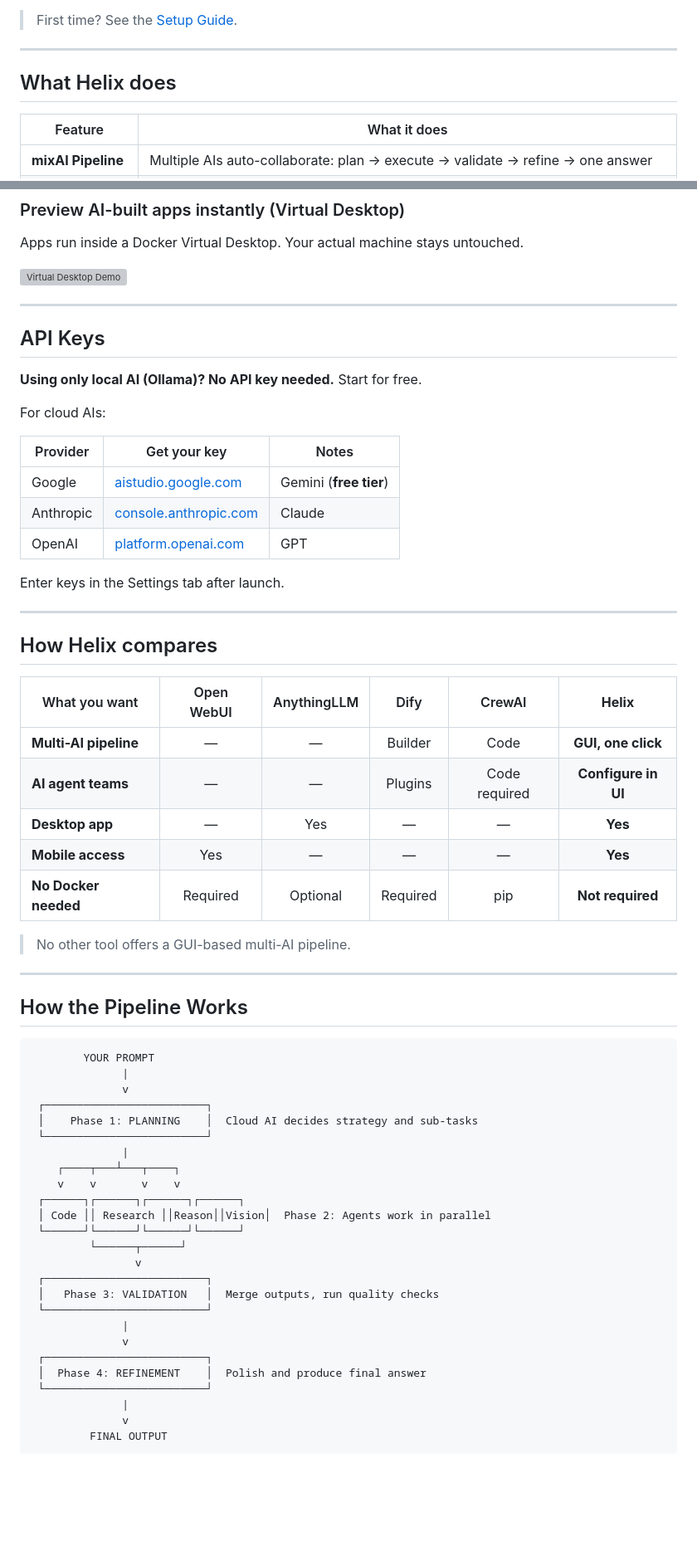
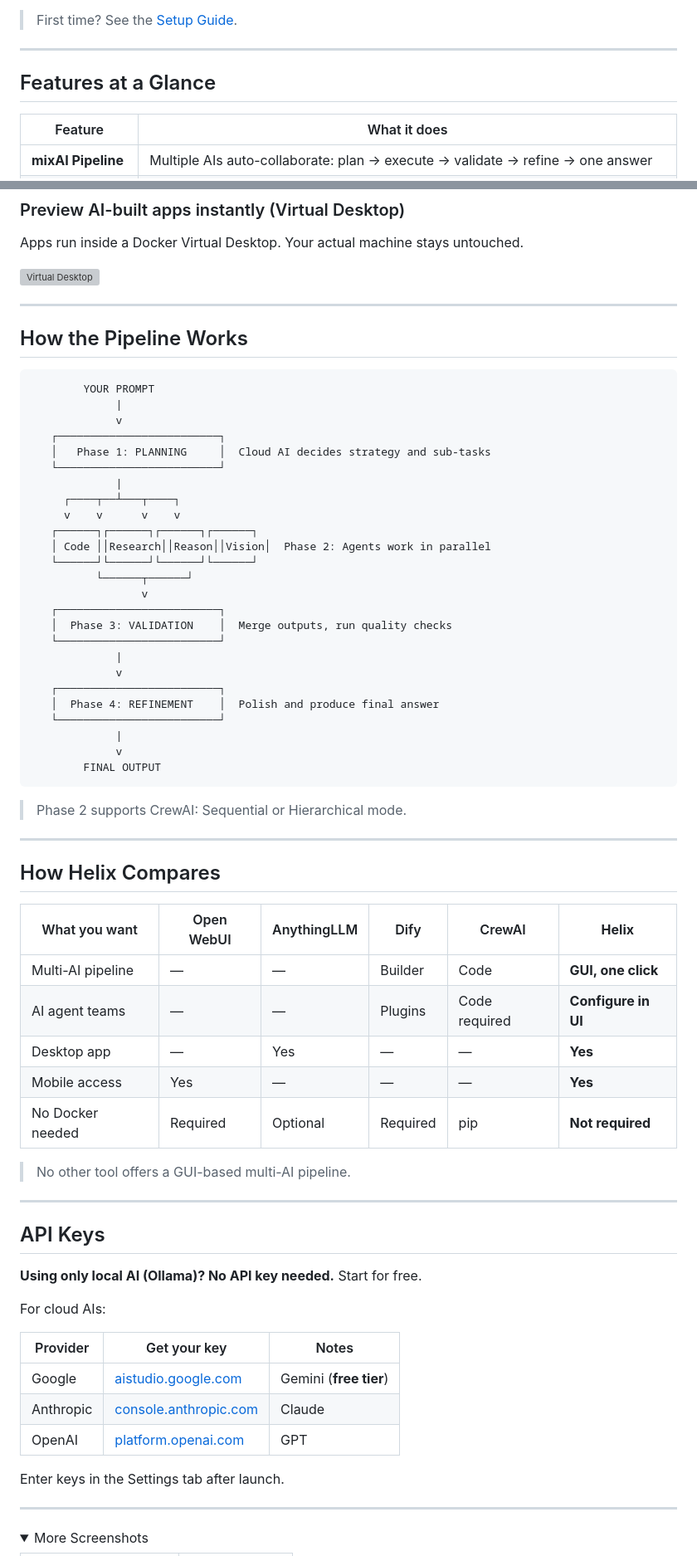
Before and after one commit to tsunamayo7/helix-ai-studio, a Markdown page: README.md, 2 parts joined by grey strips. Shown at 83% size. Drawn GitHub-style; folded sections open; blank space fills up the shorter version; grey boxes are pictures that could not be loaded.

````diff
--- a/README.md
+++ b/README.md
@@ -67,7 +88,7 @@ If anything fails, the installer keeps going. Failed items show as `[WARN]`.
 
 ---
 
-## What Helix does
+## Features at a Glance
 
 | Feature | What it does |
 |---------|-------------|
@@ -106,7 +127,55 @@ Ollama's qwen3.5 (122B) writes Python code. No internet, zero API cost.
 
 Apps run inside a Docker Virtual Desktop. Your actual machine stays untouched.
 
-![Virtual Desktop Demo](docs/demo/gif/demo_vd_sandbox.gif)
+![Virtual Desktop](docs/demo/virtual_desktop.png)
+
+---
+
+## How the Pipeline Works
+
+```
+        YOUR PROMPT
+             |
+             v
+   ┌─────────────────────────┐
+   │   Phase 1: PLANNING     │  Cloud AI decides strategy and sub-tasks
+   └─────────────────────────┘
+             |
+     ┌────┬──┴───┬────┐
+     v    v      v    v
+   ┌──────┐┌──────┐┌──────┐┌──────┐
+   │ Code ││Research││Reason││Vision│  Phase 2: Agents work in parallel
+   └──────┘└──────┘└──────┘└──────┘
+          └──────┬──────┘
+                 v
+   ┌─────────────────────────┐
+   │  Phase 3: VALIDATION    │  Merge outputs, run quality checks
+   └─────────────────────────┘
+             |
+             v
+   ┌─────────────────────────┐
+   │  Phase 4: REFINEMENT    │  Polish and produce final answer
+   └─────────────────────────┘
+             |
+             v
+        FINAL OUTPUT
+```
+
+> Phase 2 supports CrewAI: Sequential or Hierarchical mode.
+
+---
+
+## How Helix Compares
+
+| What you want | Open WebUI | AnythingLLM | Dify | CrewAI | **Helix** |
+|---|---|---|---|---|---|
+| Multi-AI pipeline | — | — | Builder | Code | **GUI, one click** |
+| AI agent teams | — | — | Plugins | Code required | **Configure in UI** |
+| Desktop app | — | Yes | — | — | **Yes** |
+| Mobile access | Yes | — | — | — | **Yes** |
+| No Docker needed | Required | Optional | Required | pip | **Not required** |
+
+> No other tool offers a GUI-based multi-AI pipeline.
 
 ---
 
@@ -126,47 +195,6 @@ Enter keys in the Settings tab after launch.
 
 ---
 
-## How Helix compares
+<details>
+<summary>More Screenshots</summary>
 
-| What you want | Open WebUI | AnythingLLM | Dify | CrewAI | **Helix** |
-|---|:---:|:---:|:---:|:---:|:---:|
-| **Multi-AI pipeline** | — | — | Builder | Code | **GUI, one click** |
-| **AI agent teams** | — | — | Plugins | Code required | **Configure in UI** |
-| **Desktop app** | — | Yes | — | — | **Yes** |
-| **Mobile access** | Yes | — | — | — | **Yes** |
-| **No Docker needed** | Required | Optional | Required | pip | **Not required** |
-
-> No other tool offers a GUI-based multi-AI pipeline.
-
----
-
-## How the Pipeline Works
-
-```
-        YOUR PROMPT
-              |
-              v
- ┌─────────────────────────┐
- │    Phase 1: PLANNING    │  Cloud AI decides strategy and sub-tasks
- └─────────────────────────┘
-              |
-    ┌────┬───┴───┬────┐
-    v    v       v    v
- ┌──────┐┌──────┐┌──────┐┌──────┐
- │ Code ││ Research ││Reason││Vision│  Phase 2: Agents work in parallel
- └──────┘└──────┘└──────┘└──────┘
-         └──────┬──────┘
-                v
- ┌─────────────────────────┐
- │   Phase 3: VALIDATION   │  Merge outputs, run quality checks
- └─────────────────────────┘
-              |
-              v
- ┌─────────────────────────┐
- │  Phase 4: REFINEMENT    │  Polish and produce final answer
- └─────────────────────────┘
-              |
-              v
-         FINAL OUTPUT
-```
-
````
Also changed, not shown: other parts of README.md (+45 -42 lines).
